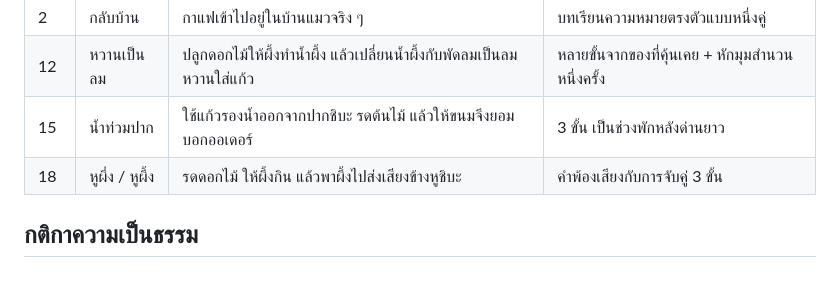
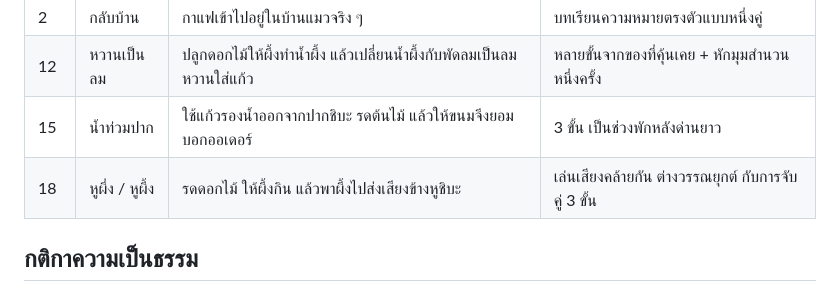
Before and after one commit to tanakornsukhom-code/puzzle-game, a Markdown page: THAI-WORDPLAY.md, the part around the change. Drawn GitHub-style.

```diff
--- a/THAI-WORDPLAY.md
+++ b/THAI-WORDPLAY.md
@@ -7,7 +7,7 @@
 | 2 | กลับบ้าน | กาแฟเข้าไปอยู่ในบ้านแมวจริง ๆ | บทเรียนความหมายตรงตัวแบบหนึ่งคู่ |
 | 12 | หวานเป็นลม | ปลูกดอกไม้ให้ผึ้งทำน้ำผึ้ง แล้วเปลี่ยนน้ำผึ้งกับพัดลมเป็นลมหวานใส่แก้ว | หลายขั้นจากของที่คุ้นเคย + หักมุมสำนวนหนึ่งครั้ง |
 | 15 | น้ำท่วมปาก | ใช้แก้วรองน้ำออกจากปากชิบะ รดต้นไม้ แล้วให้ขนมจึงยอมบอกออเดอร์ | 3 ขั้น เป็นช่วงพักหลังด่านยาว |
-| 18 | หูผึ่ง / หูผึ้ง | รดดอกไม้ ให้ผึ้งกิน แล้วพาผึ้งไปส่งเสียงข้างหูชิบะ | คำพ้องเสียงกับการจับคู่ 3 ขั้น |
+| 18 | หูผึ่ง / หูผึ้ง | รดดอกไม้ ให้ผึ้งกิน แล้วพาผึ้งไปส่งเสียงข้างหูชิบะ | เล่นเสียงคล้ายกัน ต่างวรรณยุกต์ กับการจับคู่ 3 ขั้น |
 
 ## กติกาความเป็นธรรม
 
```
Also changed, not shown: LEVEL-DESIGN.md (+1 -1 lines), QA-REPORT.md (+7 -0 lines).
